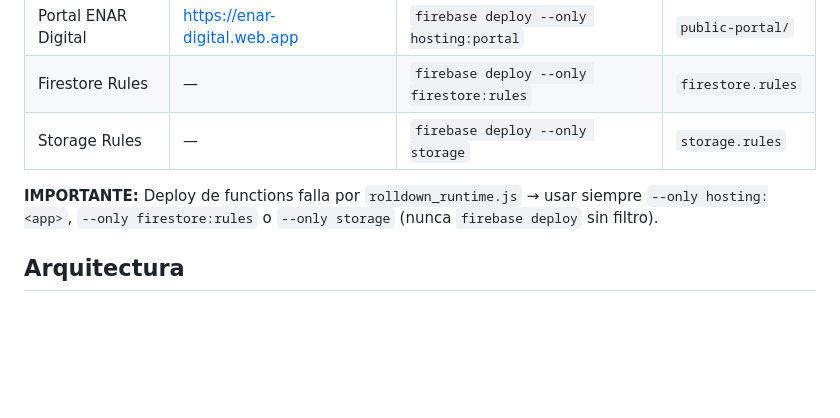
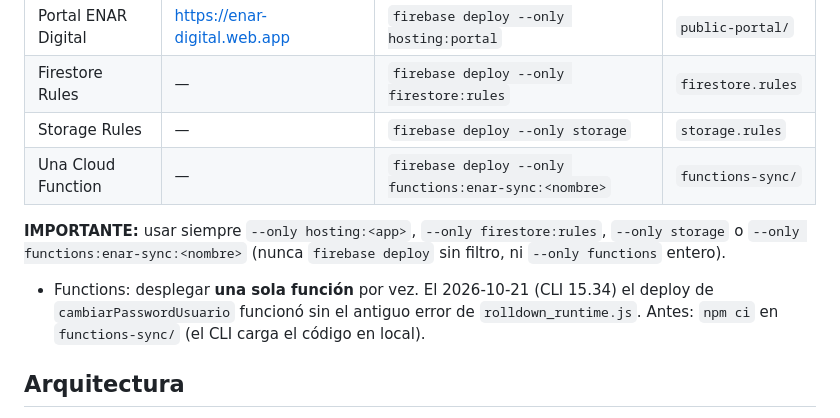
Before and after one commit to 360ConIa/enar-catalog, a Markdown page: CLAUDE.md, the part around the change. Rendered like a GitHub page; blank space fills up the shorter version.

Commit message:
docs: permitir el deploy de una sola Cloud Function
El deploy de cambiarPasswordUsuario (--only functions:enar-sync:<nombre>)
funcionó el 2026-10-21 con el CLI 15.34, sin el antiguo error de
rolldown_runtime.js. CLAUDE.md y la skill /deploy lo admiten como destino;
sigue prohibido desplegar todas las functions a la vez o sin filtro.

Co-Authored-By: Claude Opus 5.5 <noreply@anthropic.com>

```diff
--- a/CLAUDE.md
+++ b/CLAUDE.md
@@ -14,8 +14,10 @@
 | Portal ENAR Digital | https://enar-digital.web.app | `firebase deploy --only hosting:portal` | `public-portal/` |
 | Firestore Rules | — | `firebase deploy --only firestore:rules` | `firestore.rules` |
 | Storage Rules | — | `firebase deploy --only storage` | `storage.rules` |
+| Una Cloud Function | — | `firebase deploy --only functions:enar-sync:<nombre>` | `functions-sync/` |
 
-**IMPORTANTE:** Deploy de functions falla por `rolldown_runtime.js` → usar siempre `--only hosting:<app>`, `--only firestore:rules` o `--only storage` (nunca `firebase deploy` sin filtro).
+**IMPORTANTE:** usar siempre `--only hosting:<app>`, `--only firestore:rules`, `--only storage` o `--only functions:enar-sync:<nombre>` (nunca `firebase deploy` sin filtro, ni `--only functions` entero).
+- Functions: desplegar **una sola función** por vez. El 2026-10-21 (CLI 15.34) el deploy de `cambiarPasswordUsuario` funcionó sin el antiguo error de `rolldown_runtime.js`. Antes: `npm ci` en `functions-sync/` (el CLI carga el código en local).
 
 ## Arquitectura
 - Frontend puro (HTML/JS), sin framework
```
Also changed, not shown: 1 other file.
